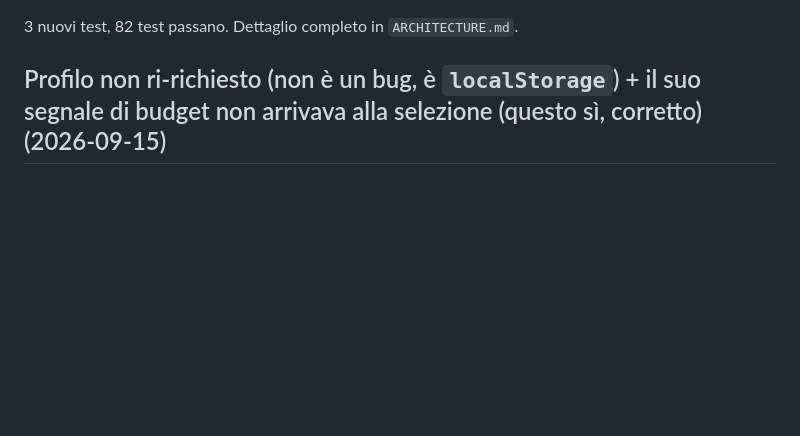
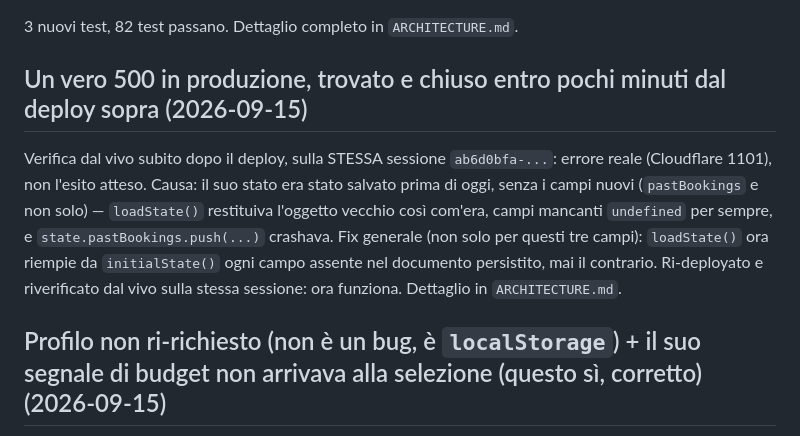
Before and after one commit to g-leonardi/vela-trip-agent, a Markdown page: OPEN-POINTS.md, the part around the change. Drawn GitHub-style; blank space fills up the shorter version.

```diff
--- a/OPEN-POINTS.md
+++ b/OPEN-POINTS.md
@@ -29,6 +29,19 @@ proposta. Cross-sessione/dispositivo resta fuori scope (serve il
 futuro db profilazione, stesso limite già noto per `economicTierHint`).
 
 3 nuovi test, 82 test passano. Dettaglio completo in `ARCHITECTURE.md`.
+
+## Un vero 500 in produzione, trovato e chiuso entro pochi minuti dal deploy sopra (2026-09-15)
+
+Verifica dal vivo subito dopo il deploy, sulla STESSA sessione
+`ab6d0bfa-...`: errore reale (Cloudflare 1101), non l'esito atteso.
+Causa: il suo stato era stato salvato prima di oggi, senza i campi
+nuovi (`pastBookings` e non solo) — `loadState()` restituiva l'oggetto
+vecchio così com'era, campi mancanti `undefined` per sempre, e
+`state.pastBookings.push(...)` crashava. Fix generale (non solo per
+questi tre campi): `loadState()` ora riempie da `initialState()` ogni
+campo assente nel documento persistito, mai il contrario. Ri-deployato
+e riverificato dal vivo sulla stessa sessione: ora funziona. Dettaglio
+in `ARCHITECTURE.md`.
 
 ## Profilo non ri-richiesto (non è un bug, è `localStorage`) + il suo segnale di budget non arrivava alla selezione (questo sì, corretto) (2026-09-15)
 
```
Also changed, not shown: ARCHITECTURE.md (+34 -0 lines).
